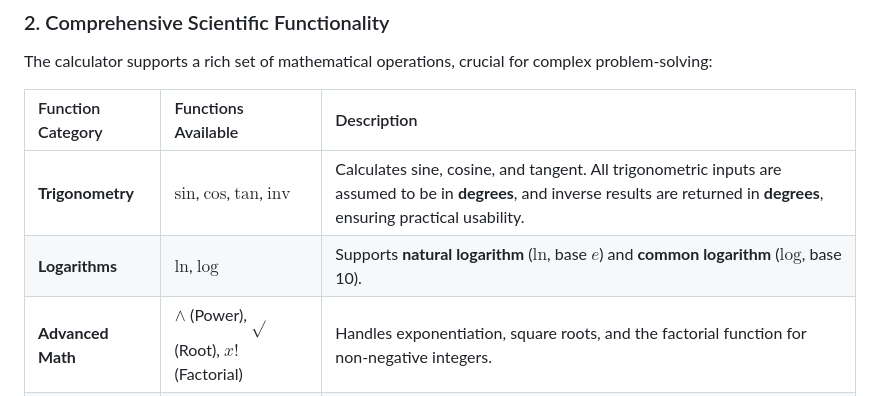
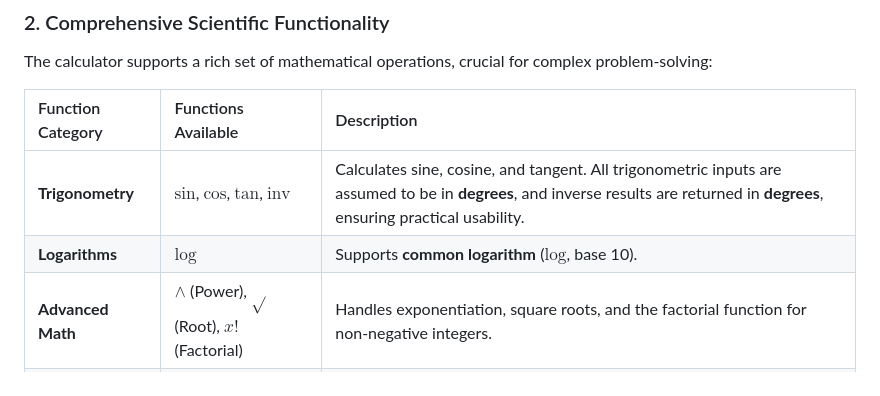
Before and after one commit to remissg/Scientific-Calculator, a Markdown page: README.md, the part around the change printed below. Rendered like a GitHub page.

```diff
--- a/README.md
+++ b/README.md
@@ -36,7 +37,7 @@ The calculator supports a rich set of mathematical operations, crucial for compl
 | Function Category | Functions Available | Description |
 | :--- | :--- | :--- |
 | **Trigonometry** | $\text{sin}$, $\text{cos}$, $\text{tan}$, $\text{inv}$ | Calculates sine, cosine, and tangent. All trigonometric inputs are assumed to be in **degrees**, and inverse results are returned in **degrees**, ensuring practical usability. |
-| **Logarithms** | $\text{ln}$, $\text{log}$ | Supports **natural logarithm** ($\text{ln}$, base $e$) and **common logarithm** ($\text{log}$, base 10). |
+| **Logarithms** | $\text{log}$ | Supports **common logarithm** ($\text{log}$, base 10). |
 | **Advanced Math**| $\wedge$ (Power), $\sqrt{}$ (Root), $x!$ (Factorial) | Handles exponentiation, square roots, and the factorial function for non-negative integers. |
 | **Constants** | $\pi$, $e$ | Precision constants for Pi and Euler's number are easily inserted into any expression. |
 
```
Also changed, not shown: other parts of README.md (+2 -1 lines).
